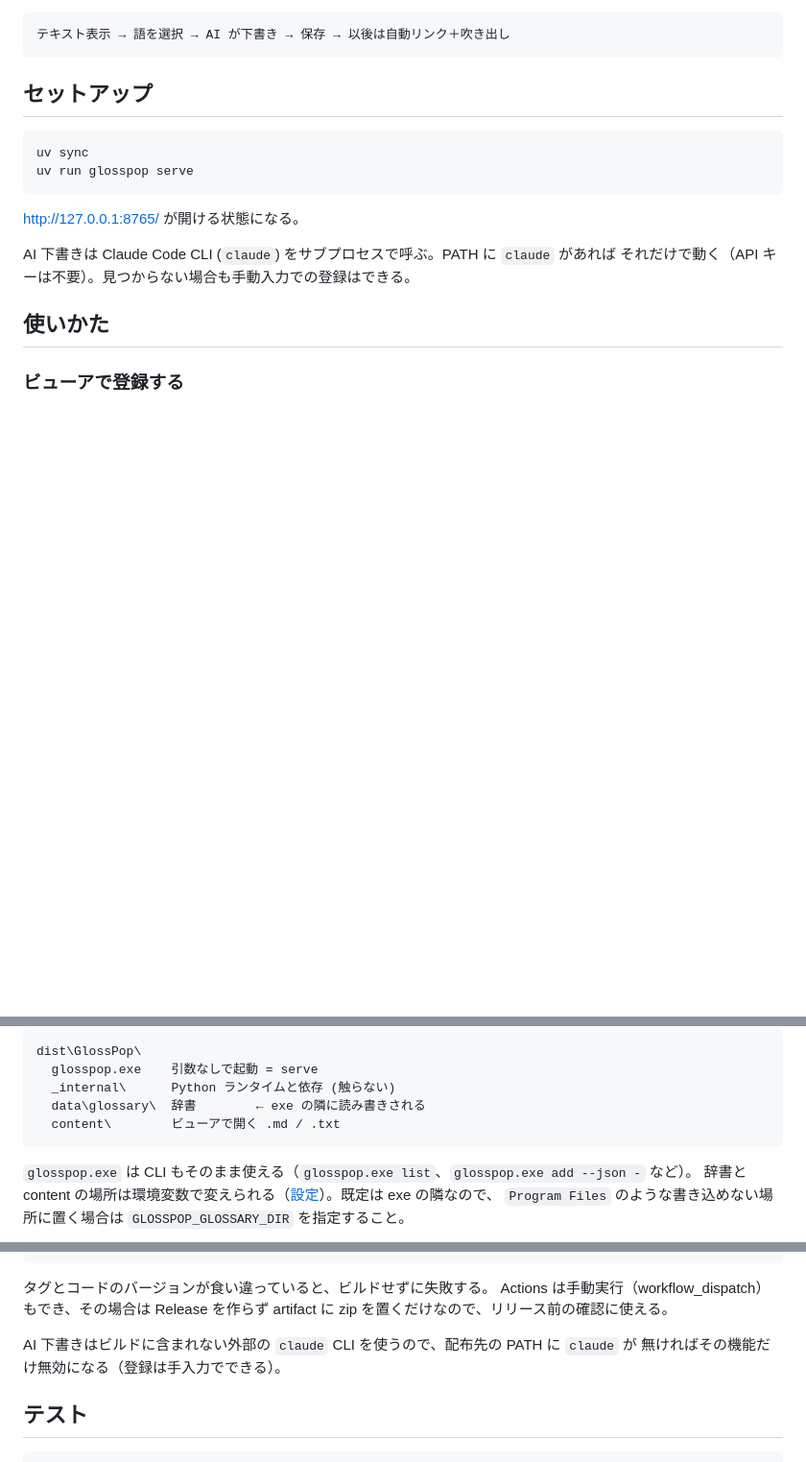
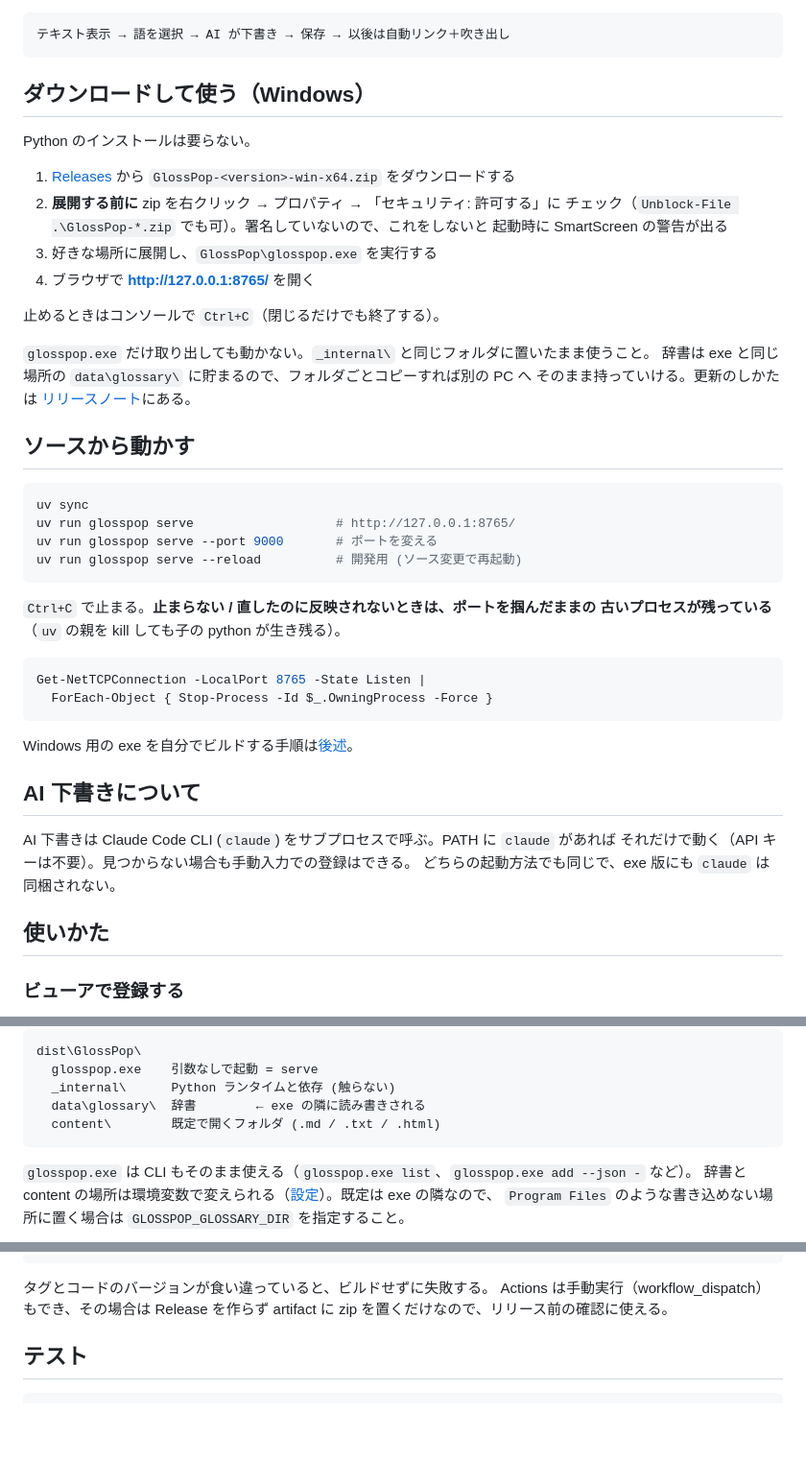
Before and after one commit to lancard-aikawa/GlossPop, a Markdown page: README.md, 3 parts joined by grey strips. Shown at 96% size. Drawn GitHub-style; blank space fills up the shorter version.

Commit message:
README にダウンロードと起動の手順を追加
exe を配る前提なのに、README の先頭が uv でのセットアップだけだった。
Releases からの入手・SmartScreen の解除・起動と停止を先頭に置き、
ソースから動かす手順と AI 下書きの前提をそれぞれ独立した節に分けた。

Co-Authored-By: Claude Opus 5 (1M context) <noreply@anthropic.com>

````diff
--- a/README.md
+++ b/README.md
@@ -7,17 +7,49 @@ Markdown / テキストをブラウザで読みながら、**知らない言葉
 テキスト表示 → 語を選択 → AI が下書き → 保存 → 以後は自動リンク＋吹き出し
 ```
 
-## セットアップ
+## ダウンロードして使う（Windows）
+
+Python のインストールは要らない。
+
+1. [Releases](https://github.com/lancard-aikawa/GlossPop/releases/latest) から
+   `GlossPop-<version>-win-x64.zip` をダウンロードする
+2. **展開する前に** zip を右クリック → プロパティ → 「セキュリティ: 許可する」に
+   チェック（`Unblock-File .\GlossPop-*.zip` でも可）。署名していないので、これをしないと
+   起動時に SmartScreen の警告が出る
+3. 好きな場所に展開し、`GlossPop\glosspop.exe` を実行する
+4. ブラウザで **http://127.0.0.1:8765/** を開く
+
+止めるときはコンソールで `Ctrl+C`（閉じるだけでも終了する）。
+
+`glosspop.exe` だけ取り出しても動かない。`_internal\` と同じフォルダに置いたまま使うこと。
+辞書は exe と同じ場所の `data\glossary\` に貯まるので、フォルダごとコピーすれば別の PC へ
+そのまま持っていける。更新のしかたは
+[リリースノート](packaging/release-notes.md)にある。
+
+## ソースから動かす
 
 ```powershell
 uv sync
-uv run glosspop serve
+uv run glosspop serve                   # http://127.0.0.1:8765/
+uv run glosspop serve --port 9000       # ポートを変える
+uv run glosspop serve --reload          # 開発用 (ソース変更で再起動)
 ```
 
-http://127.0.0.1:8765/ が開ける状態になる。
+`Ctrl+C` で止まる。**止まらない / 直したのに反映されないときは、ポートを掴んだままの
+古いプロセスが残っている**（`uv` の親を kill しても子の python が生き残る）。
+
+```powershell
+Get-NetTCPConnection -LocalPort 8765 -State Listen |
+  ForEach-Object { Stop-Process -Id $_.OwningProcess -Force }
+```
+
+Windows 用の exe を自分でビルドする手順は[後述](#windows-向けビルド)。
+
+## AI 下書きについて
 
 AI 下書きは Claude Code CLI (`claude`) をサブプロセスで呼ぶ。PATH に `claude` があれば
 それだけで動く（API キーは不要）。見つからない場合も手動入力での登録はできる。
+どちらの起動方法でも同じで、exe 版にも `claude` は同梱されない。
 
 ## 使いかた
 
@@ -292,7 +324,7 @@ dist\GlossPop\
   glosspop.exe    引数なしで起動 = serve
   _internal\      Python ランタイムと依存 (触らない)
   data\glossary\  辞書        ← exe の隣に読み書きされる
-  content\        ビューアで開く .md / .txt
+  content\        既定で開くフォルダ (.md / .txt / .html)
 ```
 
 `glosspop.exe` は CLI もそのまま使える（`glosspop.exe list`、`glosspop.exe add --json -` など）。
@@ -319,10 +351,6 @@ git push origin v0.1.1
 Actions は手動実行（workflow_dispatch）もでき、その場合は Release を作らず
 artifact に zip を置くだけなので、リリース前の確認に使える。
 
-
-AI 下書きはビルドに含まれない外部の `claude` CLI を使うので、配布先の PATH に `claude` が
-無ければその機能だけ無効になる（登録は手入力でできる）。
-
 ## テスト
 
 ```powershell
````
